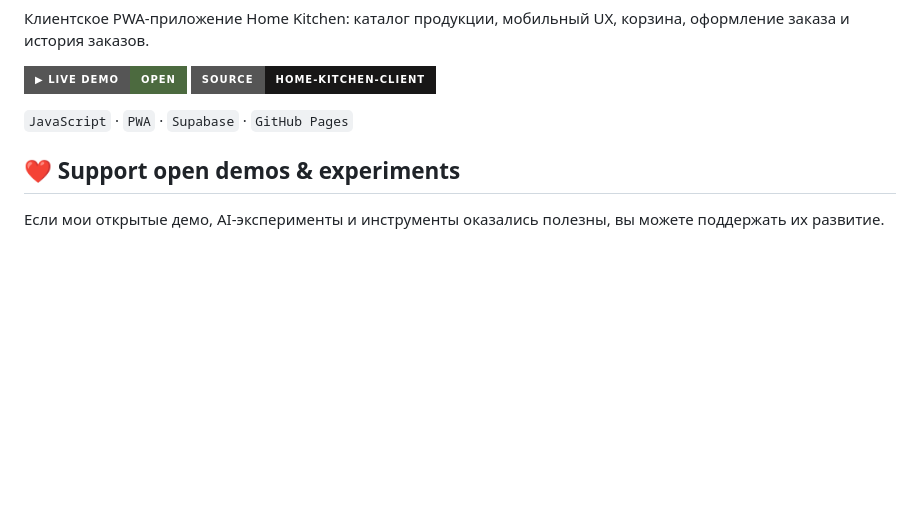
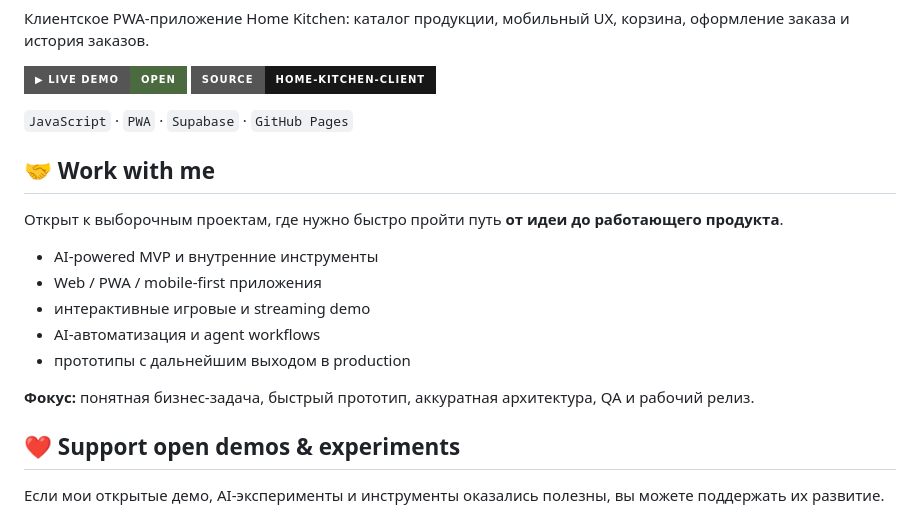
Before and after one commit to remb82-lab/remb82-lab, a Markdown page: README.md, the part around the change. GitHub-like rendering; badges without logos; blank space fills up the shorter version.

Commit message:
docs(profile): add professional work-with-me section

```diff
--- a/README.md
+++ b/README.md
@@ -48,6 +48,18 @@
 
 `JavaScript` · `PWA` · `Supabase` · `GitHub Pages`
 
+## 🤝 Work with me
+
+Открыт к выборочным проектам, где нужно быстро пройти путь **от идеи до работающего продукта**.
+
+- AI-powered MVP и внутренние инструменты
+- Web / PWA / mobile-first приложения
+- интерактивные игровые и streaming demo
+- AI-автоматизация и agent workflows
+- прототипы с дальнейшим выходом в production
+
+**Фокус:** понятная бизнес-задача, быстрый прототип, аккуратная архитектура, QA и рабочий релиз.
+
 ## ❤️ Support open demos & experiments
 
 Если мои открытые демо, AI-эксперименты и инструменты оказались полезны, вы можете поддержать их развитие.
```
